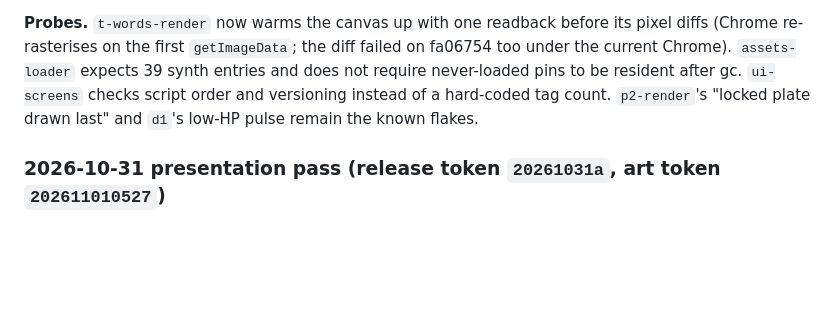
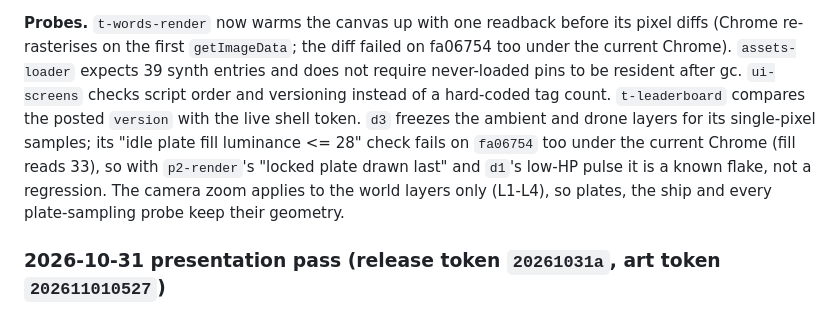
Before and after one commit to sunkencity999/typeR198x, a Markdown page: README.md, the part around the change. Drawn GitHub-style; blank space fills up the shorter version.

Commit message:
README: probe notes for the AAA pass (d3 pre-existing flake, zoom scope)
Co-Authored-By: Claude Fable 5.1 <noreply@anthropic.com>

```diff
--- a/README.md
+++ b/README.md
@@ -875,7 +875,11 @@ KV). The privacy policy (effective 1 November 2026) describes it and the service
 **Probes.** `t-words-render` now warms the canvas up with one readback before its pixel diffs (Chrome re-rasterises on the
 first `getImageData`; the diff failed on fa06754 too under the current Chrome). `assets-loader` expects 39 synth entries
 and does not require never-loaded pins to be resident after gc. `ui-screens` checks script order and versioning instead of a
-hard-coded tag count. `p2-render`'s "locked plate drawn last" and `d1`'s low-HP pulse remain the known flakes.
+hard-coded tag count. `t-leaderboard` compares the posted `version` with the live shell token. `d3` freezes the
+ambient and drone layers for its single-pixel samples; its "idle plate fill luminance <= 28" check fails on `fa06754` too
+under the current Chrome (fill reads 33), so with `p2-render`'s "locked plate drawn last" and `d1`'s low-HP pulse it is a
+known flake, not a regression. The camera zoom applies to the world layers only (L1-L4), so plates, the ship and every
+plate-sampling probe keep their geometry.
 
 ### 2026-10-31 presentation pass (release token `20261031a`, art token `202611010527`)
 
```
